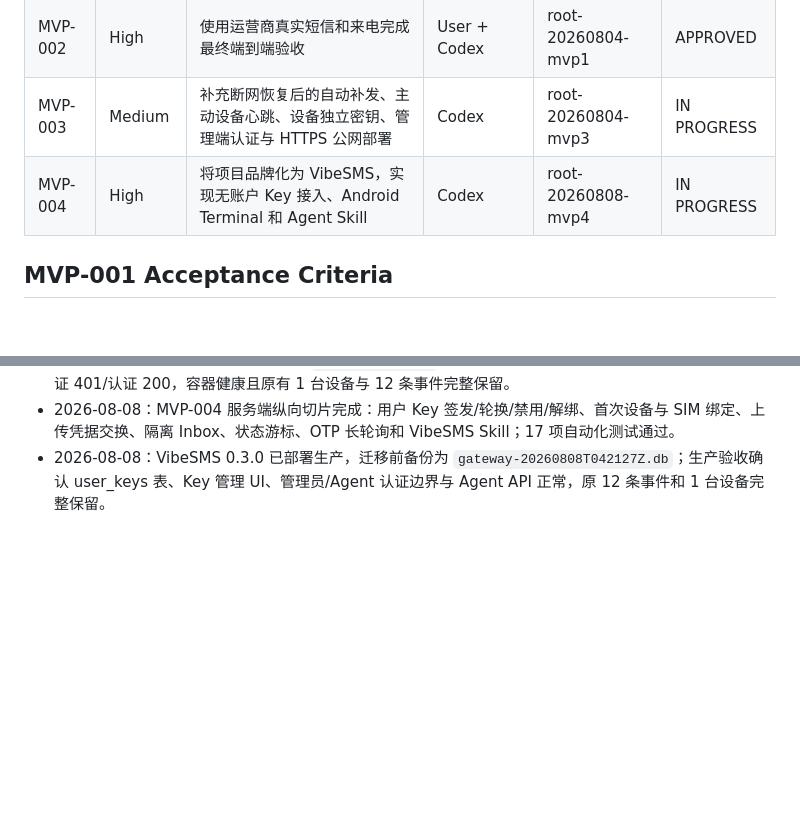
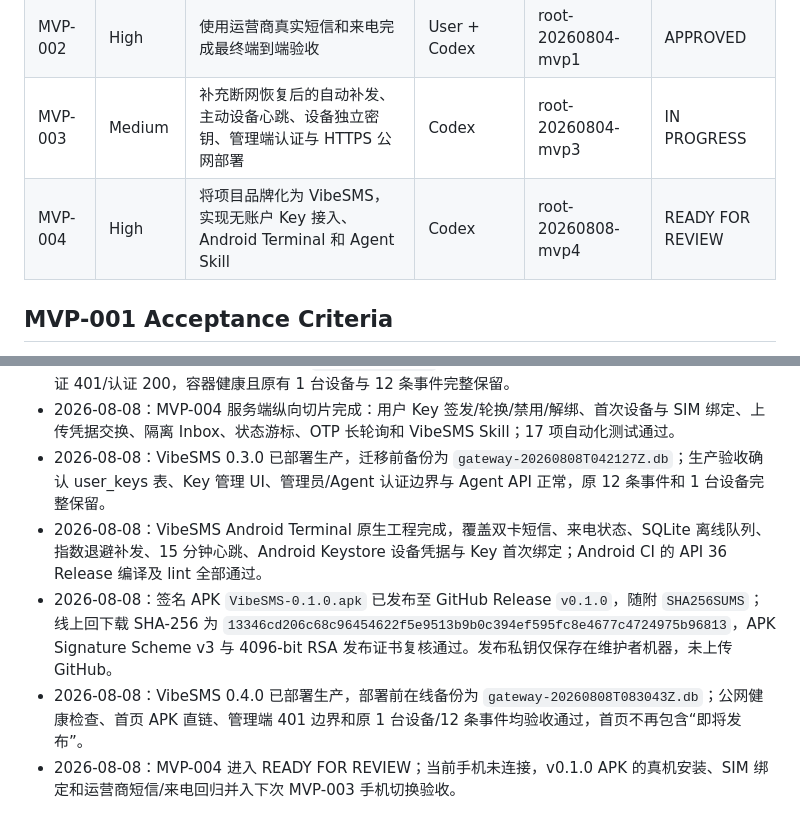
Before and after one commit to guanxiong/VibeSMS, a Markdown page: BOARD.md, 2 parts joined by grey strips. GitHub-like rendering; blank space fills up the shorter version.

Commit message:
docs: record Android 0.1.0 release

```diff
--- a/BOARD.md
+++ b/BOARD.md
@@ -7,7 +7,7 @@
 | MVP-001 | Critical | 实现单台双卡 Android 的短信与来电事件采集、上传、持久化和管理页面 | Codex | root-20260804-mvp1 | APPROVED |
 | MVP-002 | High | 使用运营商真实短信和来电完成最终端到端验收 | User + Codex | root-20260804-mvp1 | APPROVED |
 | MVP-003 | Medium | 补充断网恢复后的自动补发、主动设备心跳、设备独立密钥、管理端认证与 HTTPS 公网部署 | Codex | root-20260804-mvp3 | IN PROGRESS |
-| MVP-004 | High | 将项目品牌化为 VibeSMS，实现无账户 Key 接入、Android Terminal 和 Agent Skill | Codex | root-20260808-mvp4 | IN PROGRESS |
+| MVP-004 | High | 将项目品牌化为 VibeSMS，实现无账户 Key 接入、Android Terminal 和 Agent Skill | Codex | root-20260808-mvp4 | READY FOR REVIEW |
 
 ## MVP-001 Acceptance Criteria
 
@@ -63,3 +63,7 @@
 - 2026-08-08：成熟项目主页已部署到 `sms.shareapi.ai`；生产验收为首页/样式/分享图 200、管理台未认证 401/认证 200，容器健康且原有 1 台设备与 12 条事件完整保留。
 - 2026-08-08：MVP-004 服务端纵向切片完成：用户 Key 签发/轮换/禁用/解绑、首次设备与 SIM 绑定、上传凭据交换、隔离 Inbox、状态游标、OTP 长轮询和 VibeSMS Skill；17 项自动化测试通过。
 - 2026-08-08：VibeSMS 0.3.0 已部署生产，迁移前备份为 `gateway-20260808T042127Z.db`；生产验收确认 user_keys 表、Key 管理 UI、管理员/Agent 认证边界与 Agent API 正常，原 12 条事件和 1 台设备完整保留。
+- 2026-08-08：VibeSMS Android Terminal 原生工程完成，覆盖双卡短信、来电状态、SQLite 离线队列、指数退避补发、15 分钟心跳、Android Keystore 设备凭据与 Key 首次绑定；Android CI 的 API 36 Release 编译及 lint 全部通过。
+- 2026-08-08：签名 APK `VibeSMS-0.1.0.apk` 已发布至 GitHub Release `v0.1.0`，随附 `SHA256SUMS`；线上回下载 SHA-256 为 `13346cd206c68c96454622f5e9513b9b0c394ef595fc8e4677c4724975b96813`，APK Signature Scheme v3 与 4096-bit RSA 发布证书复核通过。发布私钥仅保存在维护者机器，未上传 GitHub。
+- 2026-08-08：VibeSMS 0.4.0 已部署生产，部署前在线备份为 `gateway-20260808T083043Z.db`；公网健康检查、首页 APK 直链、管理端 401 边界和原 1 台设备/12 条事件均验收通过，首页不再包含“即将发布”。
+- 2026-08-08：MVP-004 进入 READY FOR REVIEW；当前手机未连接，v0.1.0 APK 的真机安装、SIM 绑定和运营商短信/来电回归并入下次 MVP-003 手机切换验收。
```
Also changed, not shown: docs/PRODUCTION_DEPLOYMENT.md (+9 -1 lines), docs/REAL_DEVICE_ACCEPTANCE.md (+6 -0 lines).
